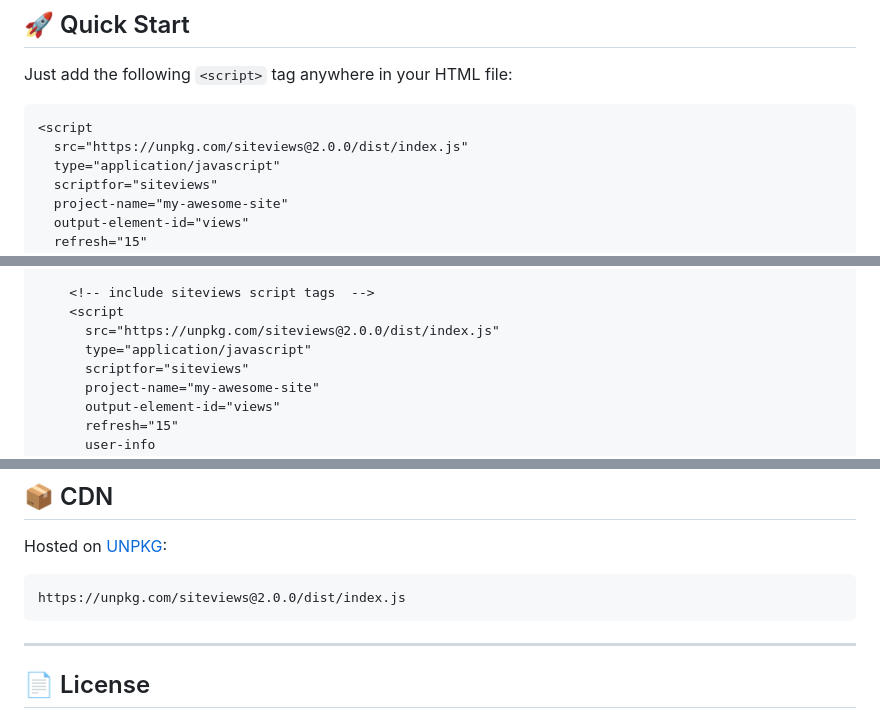
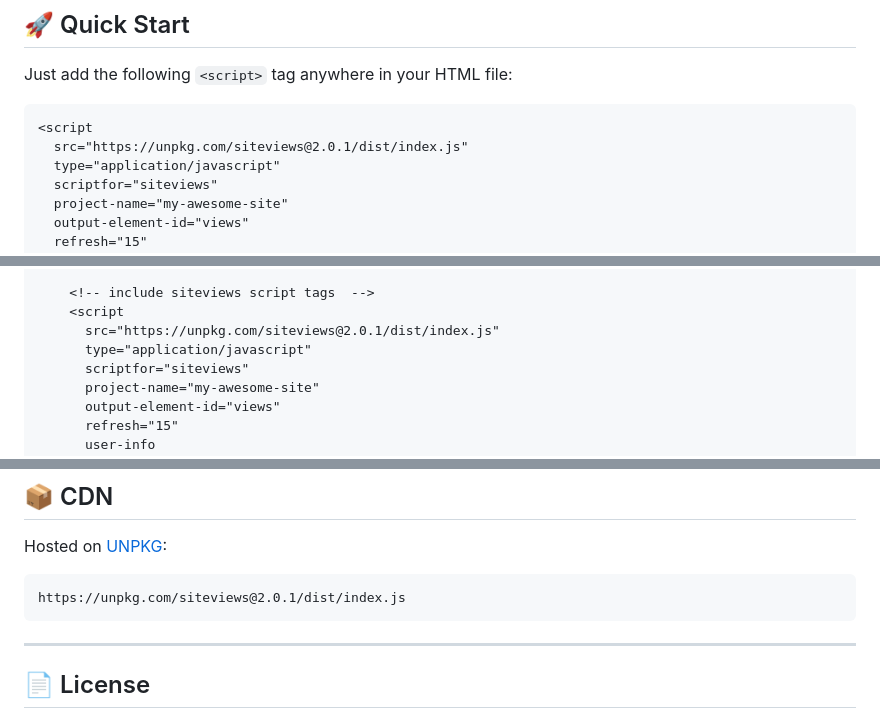
Before and after one commit to DevAbabil/siteviews, a Markdown page: README.md, 3 parts joined by grey strips. GitHub-like rendering.

Commit message:
docs: update README.md

````diff
--- a/README.md
+++ b/README.md
@@ -10,7 +10,7 @@ Just add the following `<script>` tag anywhere in your HTML file:
 
 ```html
 <script
-  src="https://unpkg.com/siteviews@2.0.0/dist/index.js"
+  src="https://unpkg.com/siteviews@2.0.1/dist/index.js"
   type="application/javascript"
   scriptfor="siteviews"
   project-name="my-awesome-site"
@@ -58,7 +58,7 @@ Just add the following `<script>` tag anywhere in your HTML file:
 
     <!-- include siteviews script tags  -->
     <script
-      src="https://unpkg.com/siteviews@2.0.0/dist/index.js"
+      src="https://unpkg.com/siteviews@2.0.1/dist/index.js"
       type="application/javascript"
       scriptfor="siteviews"
       project-name="my-awesome-site"
@@ -103,7 +103,7 @@ Uses [Tsup](https://tsup.egoist.dev/) and TypeScript for bundling.
 Hosted on [UNPKG](https://unpkg.com/):
 
 ```txt
-https://unpkg.com/siteviews@2.0.0/dist/index.js
+https://unpkg.com/siteviews@2.0.1/dist/index.js
 ```
 
 ---
````
